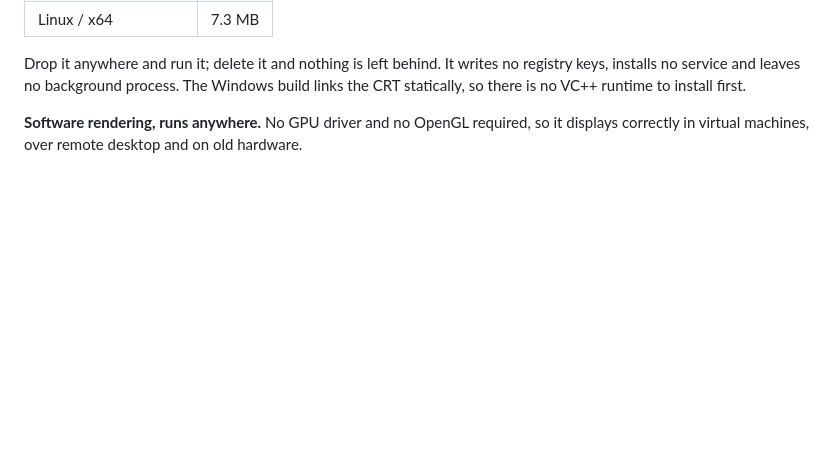
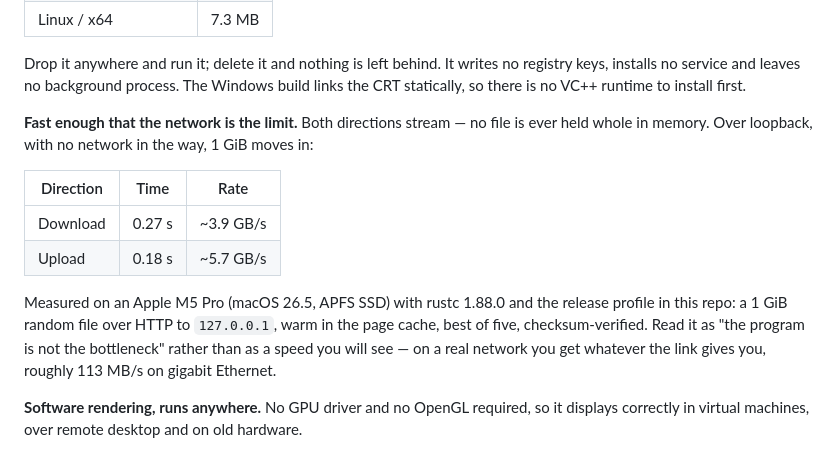
Before and after one commit to xusenlin/lan-drop, a Markdown page: README.md, the part around the change. Drawn GitHub-style; blank space fills up the shorter version.

```diff
--- a/README.md
+++ b/README.md
@@ -21,6 +21,15 @@ libc.so.6  libm.so.6  libgcc_s.so.1
 | Linux / x64 | 7.3 MB |
 
 Drop it anywhere and run it; delete it and nothing is left behind. It writes no registry keys, installs no service and leaves no background process. The Windows build links the CRT statically, so there is no VC++ runtime to install first.
+
+**Fast enough that the network is the limit.** Both directions stream — no file is ever held whole in memory. Over loopback, with no network in the way, 1 GiB moves in:
+
+| Direction | Time | Rate |
+| --- | --- | --- |
+| Download | 0.27 s | ~3.9 GB/s |
+| Upload | 0.18 s | ~5.7 GB/s |
+
+Measured on an Apple M5 Pro (macOS 26.5, APFS SSD) with rustc 1.88.0 and the release profile in this repo: a 1 GiB random file over HTTP to `127.0.0.1`, warm in the page cache, best of five, checksum-verified. Read it as "the program is not the bottleneck" rather than as a speed you will see — on a real network you get whatever the link gives you, roughly 113 MB/s on gigabit Ethernet.
 
 **Software rendering, runs anywhere.** No GPU driver and no OpenGL required, so it displays correctly in virtual machines, over remote desktop and on old hardware.
 
```
Also changed, not shown: README.zh-CN.md (+9 -0 lines).
